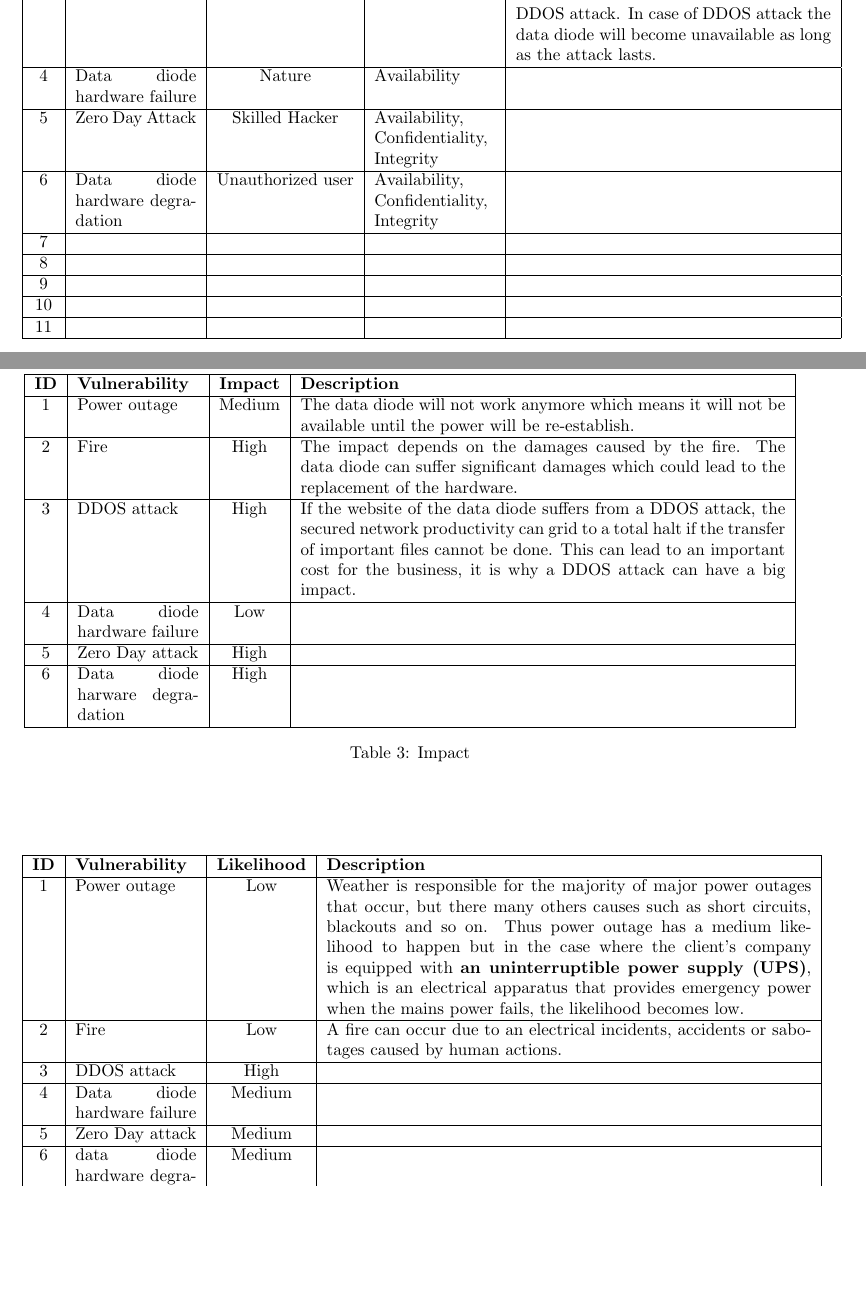
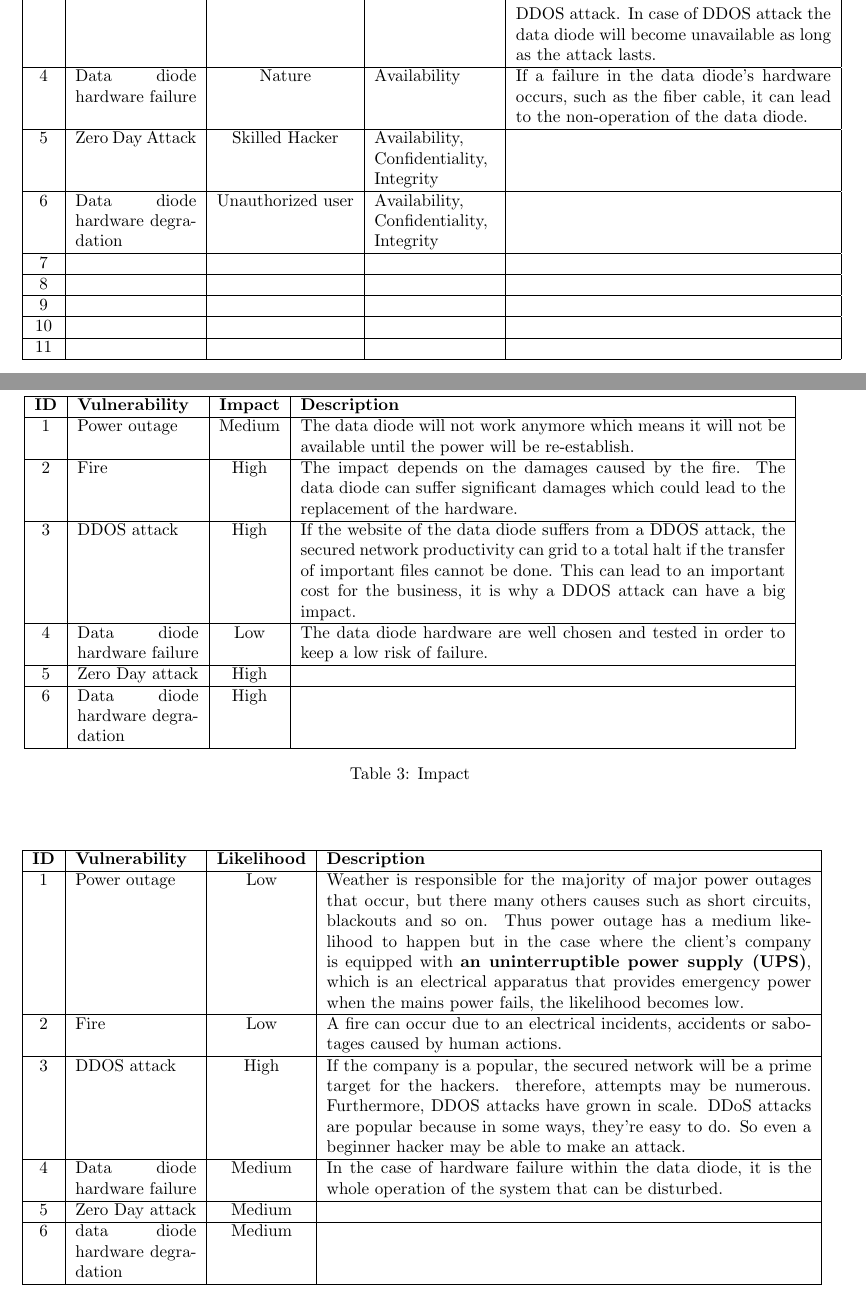
Before and after one commit to georgesrusu/managementSecuDataDiode, a LaTeX document (rapport.tex): two parts of pages 13 and 14 of 16, joined at a grey line, cut so that both start at the same text, the shorter picture padded with empty space. Compiled offline with pdfLaTeX.

Commit message:
updt tables

```diff
--- a/rapport.tex
+++ b/rapport.tex
@@ -294,7 +294,7 @@ Thus, identifying employee using a value tag could be very useful when identifyi
 		3 & DDOS attack & Skilled Hacker & Availability & A DDOS is a cyber-attack where the hackers seeks to make a system unavailable to its users by temporarily or indefinitely disrupting services of a host connected to the Internet. The attack is accomplished by flooding the targeted resource with superfluous requests from many different sources in an attempt to overload systems and prevent some or all legitimate requests from being fulfilled. The administration of our data diode happens through a web interface which means that it is vulnerable to DDOS attack. In case of DDOS attack the data diode will become unavailable as long as the attack lasts.   \\
 		\hline
 		4 & Data diode hardware
-		failure & Nature & Availability & \\
+		failure & Nature & Availability & If a failure in the data diode's hardware occurs, such as the fiber cable, it can lead to the non-operation of the data diode. \\
 		\hline
 		5 & Zero Day Attack & Skilled Hacker & Availability, Confidentiality, Integrity & \\
 		\hline
@@ -333,11 +333,11 @@ Thus, identifying employee using a value tag could be very useful when identifyi
 		\hline
 		3 & DDOS attack & High & If the website of the data diode suffers from a DDOS attack, the secured network productivity can grid to a total halt if the transfer of important files cannot be done. This can lead to an important cost for the business, it is why a DDOS attack can have a big impact.\\
 		\hline
-		4 & Data diode hardware failure  & Low &\\
+		4 & Data diode hardware failure  & Low & The data diode hardware are well chosen and tested in order to keep a low risk of failure.\\
 		\hline
 		5 & Zero Day attack & High &\\
 		\hline
-		6 & Data diode harware degradation & High &\\
+		6 & Data diode hardware degradation & High &\\
 		\hline
 	\end{tabular}
 	\caption{Impact}
@@ -353,9 +353,9 @@ Thus, identifying employee using a value tag could be very useful when identifyi
 		\hline
 		2 & Fire & Low  &  A fire can occur due to an electrical incidents, accidents or sabotages caused by human actions.\\
 		\hline
-		3 & DDOS attack & High & \\
+		3 & DDOS attack & High & If the company is a popular, the secured network will be a prime target for the hackers. therefore, attempts may be numerous. Furthermore, DDOS attacks have grown in scale. DDoS attacks are popular because in some ways, they're easy to do. So even a beginner hacker may be able to make an attack.\\
 		\hline
-		4 & Data diode hardware failure  & Medium & \\
+		4 & Data diode hardware failure  & Medium & In the case of hardware failure within the data diode, it is the whole operation of the system that can be disturbed.\\
 		\hline
 		5 & Zero Day attack & Medium & \\
 		\hline
```
Also changed, not shown: rapport.pdf.
